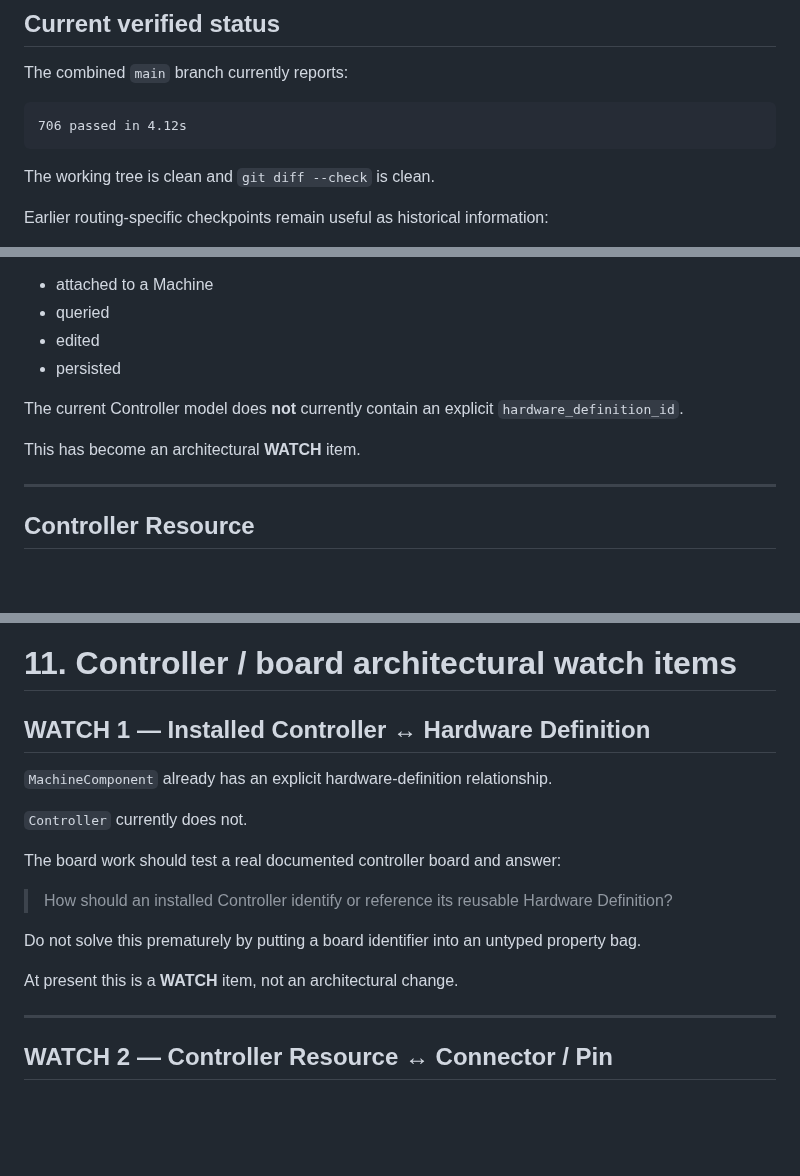
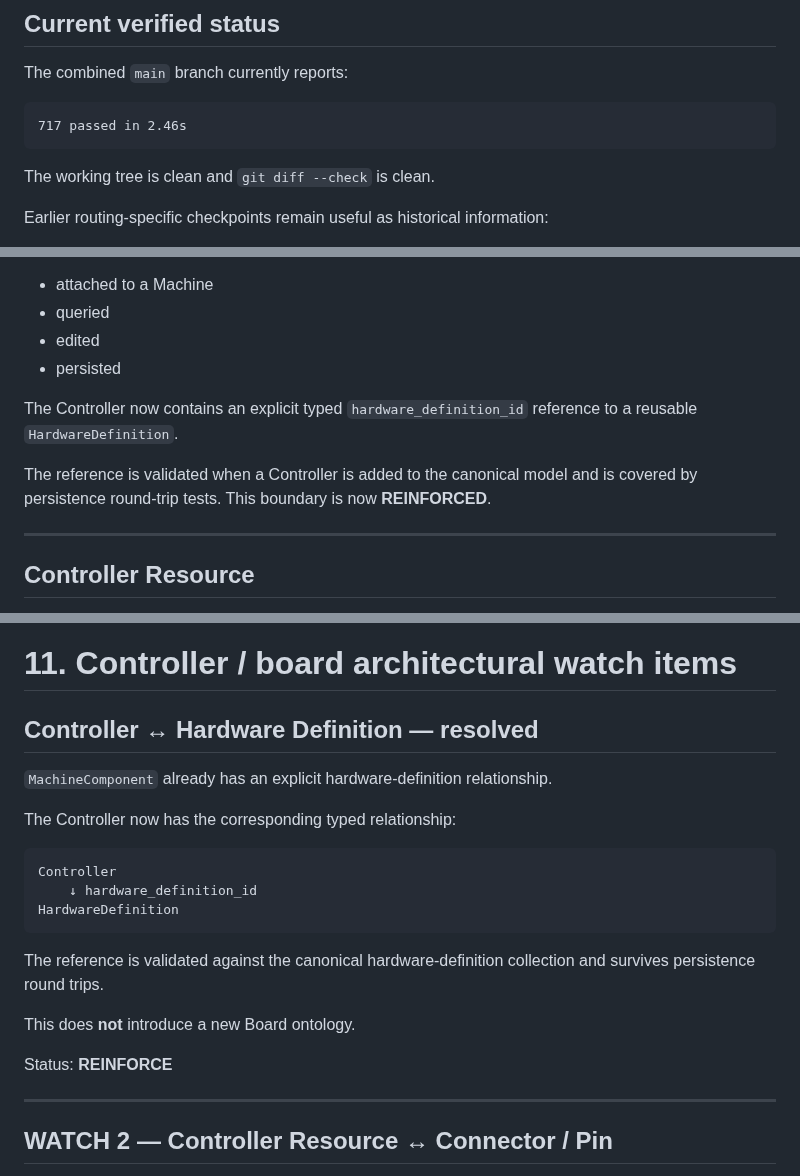
Before and after one commit to PeterTremonti/Machine-Builder, a Markdown page: PROJECT_CURRENT_STATE.md, 3 parts joined by grey strips. GitHub-like rendering; blank space fills up the shorter version.

Commit message:
Update project state after controller hardware link

````diff
--- a/PROJECT_CURRENT_STATE.md
+++ b/PROJECT_CURRENT_STATE.md
@@ -211,7 +211,7 @@ There is no separate routing worktree.
 The combined `main` branch currently reports:
 
 ```text
-706 passed in 4.12s
+717 passed in 2.46s
 ```
 
 The working tree is clean and `git diff --check` is clean.
@@ -496,9 +496,9 @@ It can be:
 * edited
 * persisted
 
-The current Controller model does **not** currently contain an explicit `hardware_definition_id`.
+The Controller now contains an explicit typed `hardware_definition_id` reference to a reusable `HardwareDefinition`.
 
-This has become an architectural **WATCH** item.
+The reference is validated when a Controller is added to the canonical model and is covered by persistence round-trip tests. This boundary is now **REINFORCED**.
 
 ---
 
@@ -548,19 +548,23 @@ That shortcut should be avoided unless concrete evidence requires a new represen
 
 # 11. Controller / board architectural watch items
 
-## WATCH 1 — Installed Controller ↔ Hardware Definition
+## Controller ↔ Hardware Definition — resolved
 
 `MachineComponent` already has an explicit hardware-definition relationship.
 
-`Controller` currently does not.
+The Controller now has the corresponding typed relationship:
 
-The board work should test a real documented controller board and answer:
+```text
+Controller
+    ↓ hardware_definition_id
+HardwareDefinition
+```
 
-> How should an installed Controller identify or reference its reusable Hardware Definition?
+The reference is validated against the canonical hardware-definition collection and survives persistence round trips.
 
-Do not solve this prematurely by putting a board identifier into an untyped property bag.
+This does **not** introduce a new Board ontology.
 
-At present this is a **WATCH** item, not an architectural change.
+Status: **REINFORCE**
 
 ---
 
````
Also changed, not shown: other parts of PROJECT_CURRENT_STATE.md (+1 -2 lines).
